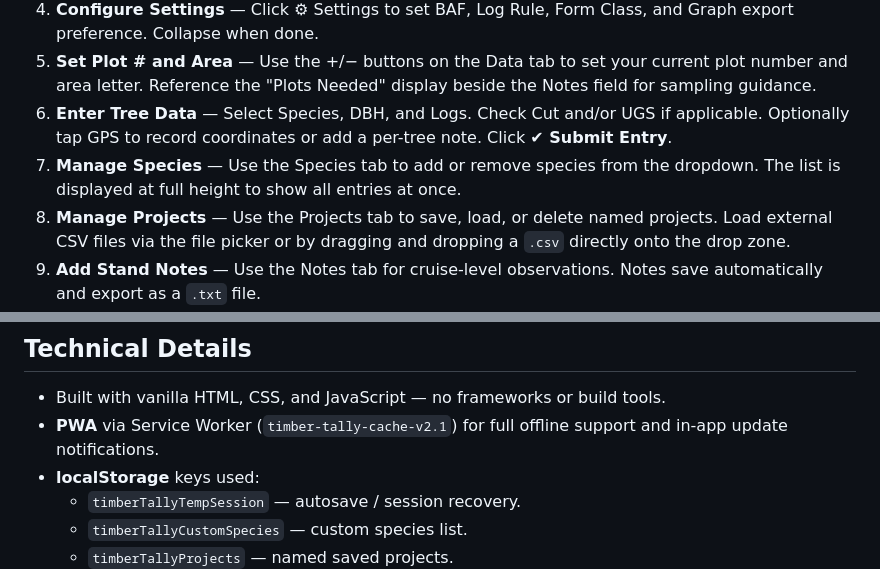
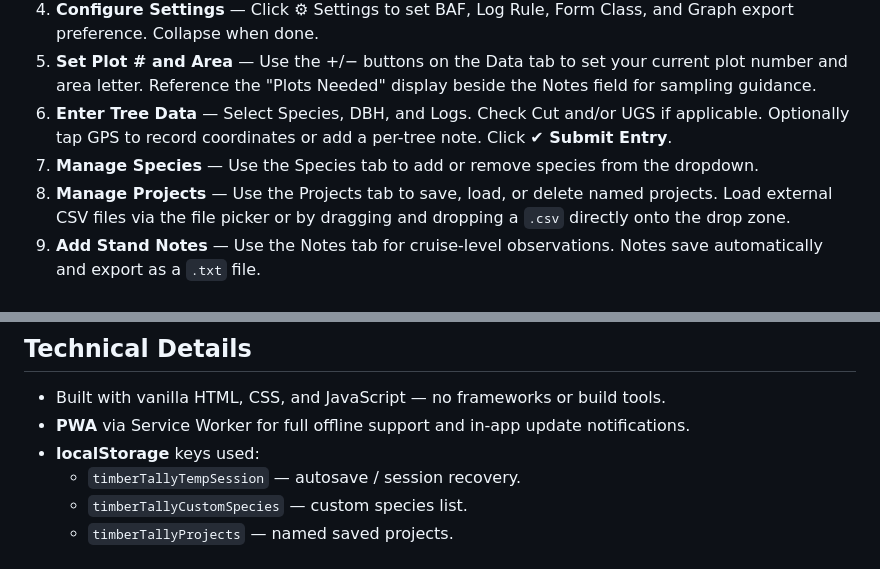
Before and after one commit to TimberTally/TimberTally2, a Markdown page: README.md, 2 parts joined by grey strips. Drawn GitHub-style.

```diff
--- a/README.md
+++ b/README.md
@@ -131,7 +129,7 @@ Six PNG files are generated per area export:
 4.  **Configure Settings** — Click ⚙ Settings to set BAF, Log Rule, Form Class, and Graph export preference. Collapse when done.
 5.  **Set Plot # and Area** — Use the +/− buttons on the Data tab to set your current plot number and area letter. Reference the "Plots Needed" display beside the Notes field for sampling guidance.
 6.  **Enter Tree Data** — Select Species, DBH, and Logs. Check Cut and/or UGS if applicable. Optionally tap GPS to record coordinates or add a per-tree note. Click **✔ Submit Entry**.
-7.  **Manage Species** — Use the Species tab to add or remove species from the dropdown. The list is displayed at full height to show all entries at once.
+7.  **Manage Species** — Use the Species tab to add or remove species from the dropdown.
 8.  **Manage Projects** — Use the Projects tab to save, load, or delete named projects. Load external CSV files via the file picker or by dragging and dropping a `.csv` directly onto the drop zone.
 9.  **Add Stand Notes** — Use the Notes tab for cruise-level observations. Notes save automatically and export as a `.txt` file.
 10. **Review Data** — Use the Tally tab to view summary cards, species/DBH breakdowns, and live charts. Use the Area dropdown to filter by area.
@@ -145,7 +143,7 @@ Six PNG files are generated per area export:
 ## Technical Details
 
 *   Built with vanilla HTML, CSS, and JavaScript — no frameworks or build tools.
-*   **PWA** via Service Worker (`timber-tally-cache-v2.1`) for full offline support and in-app update notifications.
+*   **PWA** via Service Worker for full offline support and in-app update notifications.
 *   **localStorage** keys used:
     *   `timberTallyTempSession` — autosave / session recovery.
     *   `timberTallyCustomSpecies` — custom species list.
```
Also changed, not shown: other parts of README.md (+6 -6 lines).
